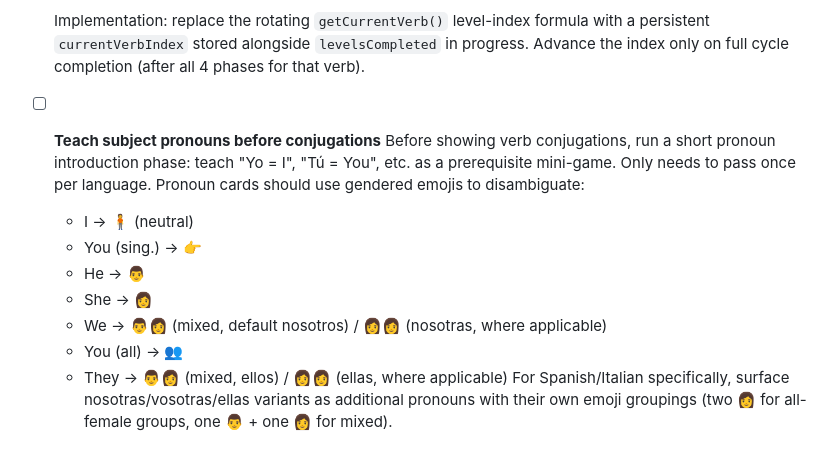
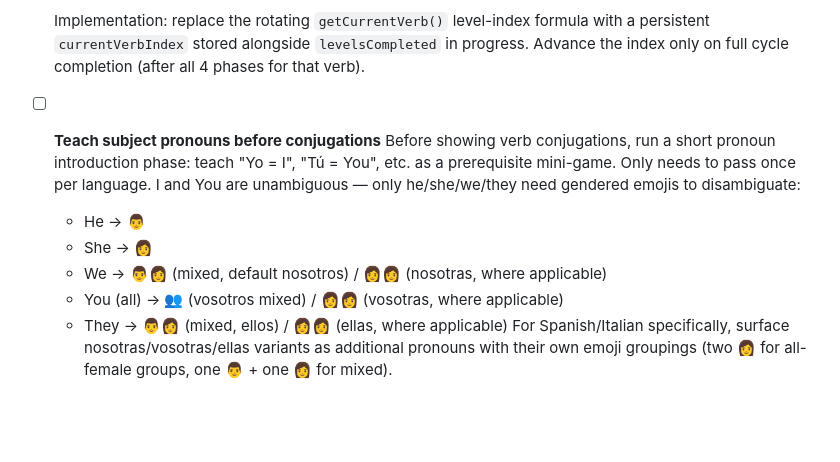
Before and after one commit to stephenbeale/waffley, a Markdown page: ROADMAP.md, the part around the change. GitHub-like rendering; blank space fills up the shorter version.

Commit message:
docs(roadmap): remove I and You from gendered emoji list — only he/she/we/they need it
Co-Authored-By: Claude Sonnet 4.6 <noreply@anthropic.com>

```diff
--- a/ROADMAP.md
+++ b/ROADMAP.md
@@ -201,12 +201,10 @@ Planned features and improvements for Waffley.
   Implementation: replace the rotating `getCurrentVerb()` level-index formula with a persistent `currentVerbIndex` stored alongside `levelsCompleted` in progress. Advance the index only on full cycle completion (after all 4 phases for that verb).
 
 - [ ] **Teach subject pronouns before conjugations**
-  Before showing verb conjugations, run a short pronoun introduction phase: teach "Yo = I", "Tú = You", etc. as a prerequisite mini-game. Only needs to pass once per language. Pronoun cards should use gendered emojis to disambiguate:
-  - I → 🧍 (neutral)
-  - You (sing.) → 👉
+  Before showing verb conjugations, run a short pronoun introduction phase: teach "Yo = I", "Tú = You", etc. as a prerequisite mini-game. Only needs to pass once per language. I and You are unambiguous — only he/she/we/they need gendered emojis to disambiguate:
   - He → 👨
   - She → 👩
   - We → 👨‍👩 (mixed, default nosotros) / 👩👩 (nosotras, where applicable)
-  - You (all) → 👥
+  - You (all) → 👥 (vosotros mixed) / 👩👩 (vosotras, where applicable)
   - They → 👨👩 (mixed, ellos) / 👩👩 (ellas, where applicable)
   For Spanish/Italian specifically, surface nosotras/vosotras/ellas variants as additional pronouns with their own emoji groupings (two 👩 for all-female groups, one 👨 + one 👩 for mixed).
```
